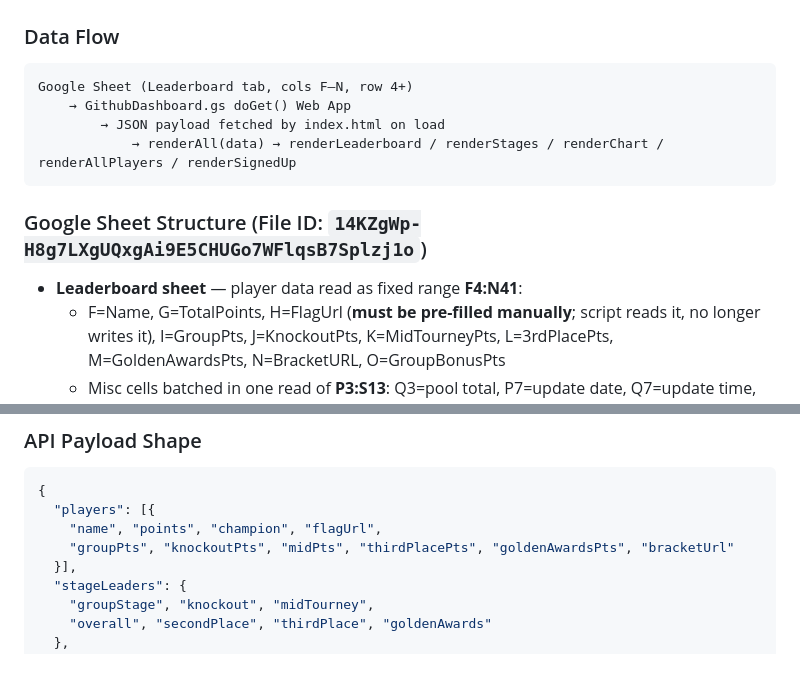
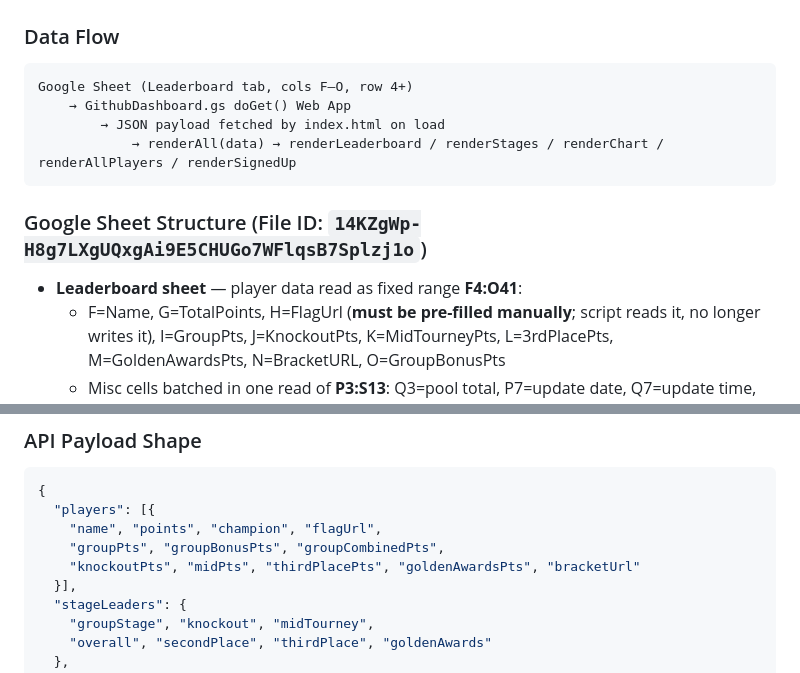
Before and after one commit to iedoptimum/wc-pool-2026, a Markdown page: CLAUDE.md, 2 parts joined by grey strips. Drawn GitHub-style.

Commit message:
Update CLAUDE.md: F4:O41 range, groupBonusPts/groupCombinedPts in payload
Co-Authored-By: Claude Opus 4.8 <noreply@anthropic.com>

````diff
--- a/CLAUDE.md
+++ b/CLAUDE.md
@@ -18,14 +18,14 @@ A mobile-first FIFA World Cup 2026 pool leaderboard dashboard. Players predict m
 
 ### Data Flow
 ```
-Google Sheet (Leaderboard tab, cols F–N, row 4+)
+Google Sheet (Leaderboard tab, cols F–O, row 4+)
     → GithubDashboard.gs doGet() Web App
         → JSON payload fetched by index.html on load
             → renderAll(data) → renderLeaderboard / renderStages / renderChart / renderAllPlayers / renderSignedUp
 ```
 
 ### Google Sheet Structure (File ID: `14KZgWp-H8g7LXgUQxgAi9E5CHUGo7WFlqsB7Splzj1o`)
-- **Leaderboard sheet** — player data read as fixed range **F4:N41**:
+- **Leaderboard sheet** — player data read as fixed range **F4:O41**:
   - F=Name, G=TotalPoints, H=FlagUrl (**must be pre-filled manually**; script reads it, no longer writes it), I=GroupPts, J=KnockoutPts, K=MidTourneyPts, L=3rdPlacePts, M=GoldenAwardsPts, N=BracketURL, O=GroupBonusPts
   - Misc cells batched in one read of **P3:S13**: Q3=pool total, P7=update date, Q7=update time, P10=Master Key URL, P13=Audit PDF URL, S4=temp player sentinel
   - S4:U41 = pre-tournament temp player list: S=Name, T=FlagUrl (flagcdn URL), U=Status
@@ -50,7 +50,8 @@ Google Sheet (Leaderboard tab, cols F–N, row 4+)
 {
   "players": [{
     "name", "points", "champion", "flagUrl",
-    "groupPts", "knockoutPts", "midPts", "thirdPlacePts", "goldenAwardsPts", "bracketUrl"
+    "groupPts", "groupBonusPts", "groupCombinedPts",
+    "knockoutPts", "midPts", "thirdPlacePts", "goldenAwardsPts", "bracketUrl"
   }],
   "stageLeaders": {
     "groupStage", "knockout", "midTourney",
````
